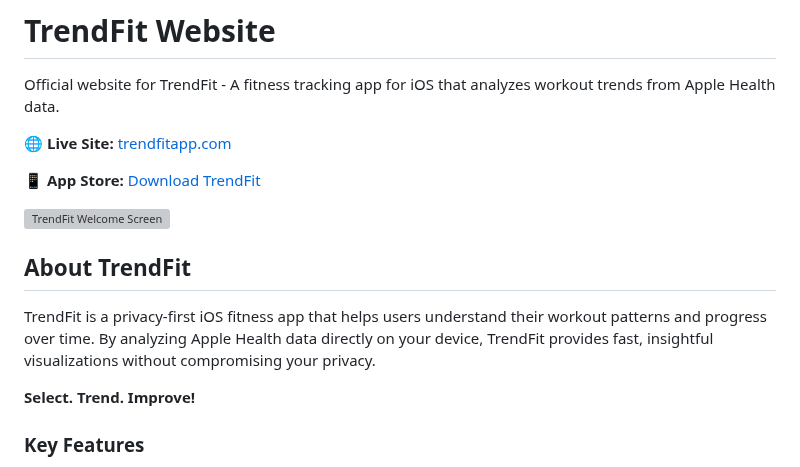
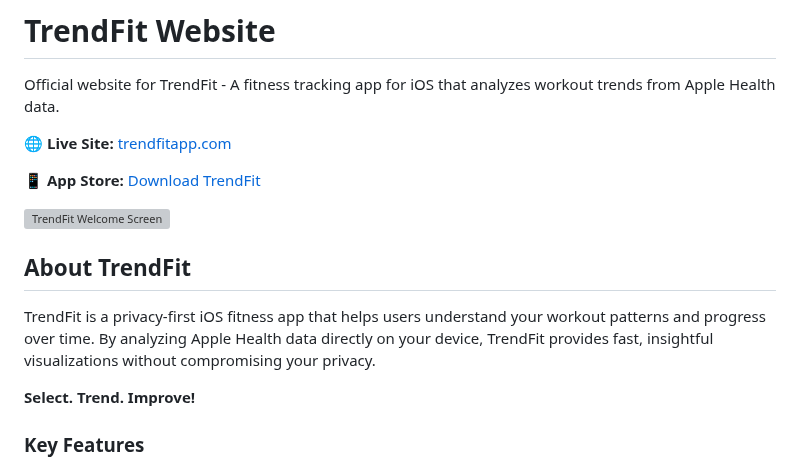
Before and after one commit to CuWilliams/TrendFitApp.github.io, a Markdown page: README.md, the part around one of its changes. Drawn GitHub-style; grey boxes are pictures that could not be loaded.

Commit message:
Fix formatting and wording in README.md

```diff
--- a/README.md
+++ b/README.md
@@ -10,7 +10,7 @@ Official website for TrendFit - A fitness tracking app for iOS that analyzes wor
 
 ## About TrendFit
 
-TrendFit is a privacy-first iOS fitness app that helps users understand their workout patterns and progress over time. By analyzing Apple Health data directly on your device, TrendFit provides fast, insightful visualizations without compromising your privacy.
+TrendFit is a privacy-first iOS fitness app that helps users understand your workout patterns and progress over time. By analyzing Apple Health data directly on your device, TrendFit provides fast, insightful visualizations without compromising your privacy.
 
 **Select. Trend. Improve!**
 
```
Also changed, not shown: other parts of README.md (+4 -4 lines).
